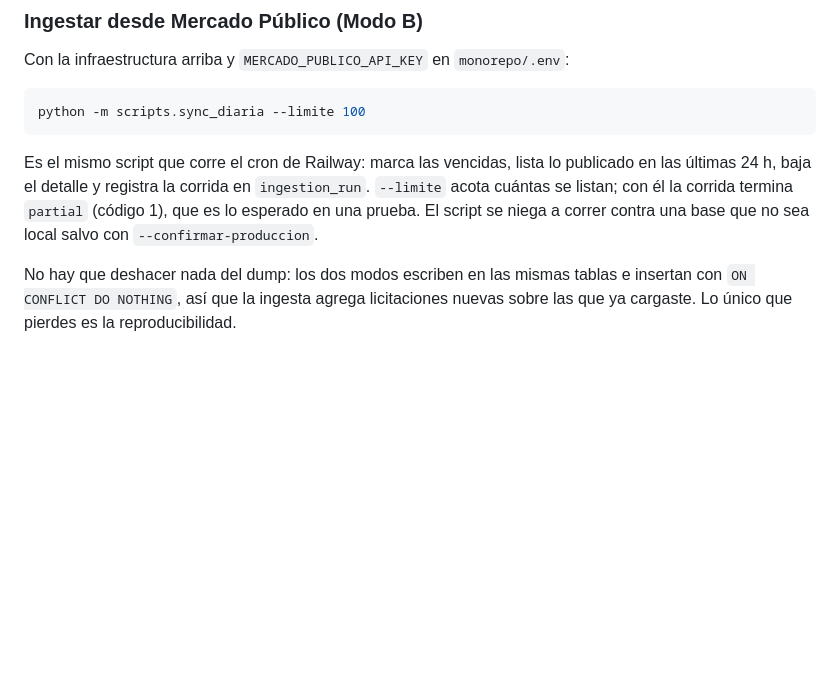
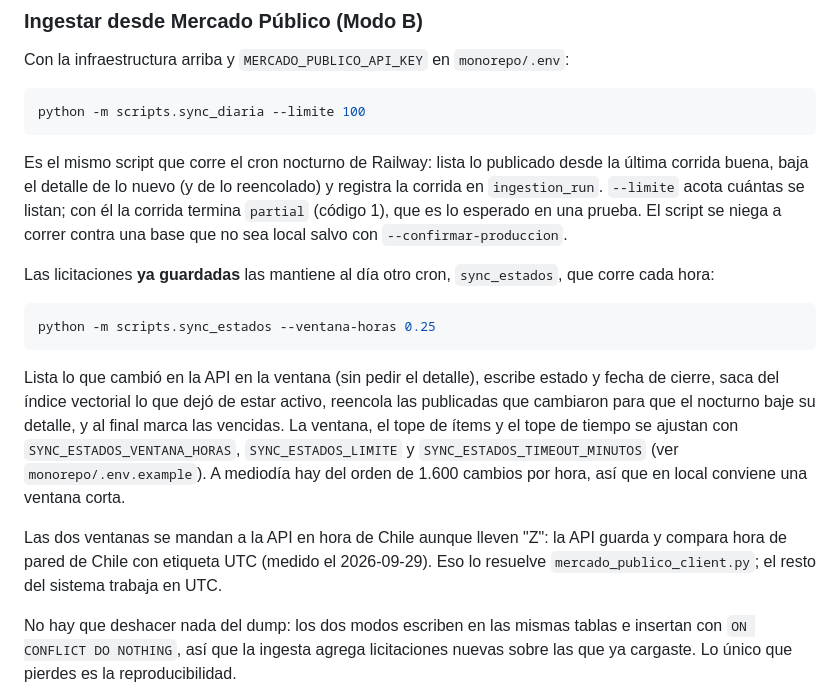
Before and after one commit to Proyectos-Ya/fesw-2026, a Markdown page: monorepo/backend/README.md, the part around the change. Drawn GitHub-style; blank space fills up the shorter version.

Commit message:
docs(ingesta): documentar el cron de estados y la hora de chile de la api
[AI Generated] Commit realizado por el agente de IA Claude Code.

Refs #232

Co-Authored-By: Claude Opus 5.5 <noreply@anthropic.com>

````diff
--- a/monorepo/backend/README.md
+++ b/monorepo/backend/README.md
@@ -126,11 +126,31 @@ Con la infraestructura arriba y `MERCADO_PUBLICO_API_KEY` en `monorepo/.env`:
 python -m scripts.sync_diaria --limite 100
 ```
 
-Es el mismo script que corre el cron de Railway: marca las vencidas, lista lo
-publicado en las últimas 24 h, baja el detalle y registra la corrida en
-`ingestion_run`. `--limite` acota cuántas se listan; con él la corrida termina
-`partial` (código 1), que es lo esperado en una prueba. El script se niega a
-correr contra una base que no sea local salvo con `--confirmar-produccion`.
+Es el mismo script que corre el cron nocturno de Railway: lista lo publicado
+desde la última corrida buena, baja el detalle de lo nuevo (y de lo reencolado)
+y registra la corrida en `ingestion_run`. `--limite` acota cuántas se listan;
+con él la corrida termina `partial` (código 1), que es lo esperado en una
+prueba. El script se niega a correr contra una base que no sea local salvo con
+`--confirmar-produccion`.
+
+Las licitaciones **ya guardadas** las mantiene al día otro cron,
+`sync_estados`, que corre cada hora:
+
+```bash
+python -m scripts.sync_estados --ventana-horas 0.25
+```
+
+Lista lo que cambió en la API en la ventana (sin pedir el detalle), escribe
+estado y fecha de cierre, saca del índice vectorial lo que dejó de estar activo,
+reencola las publicadas que cambiaron para que el nocturno baje su detalle, y al
+final marca las vencidas. La ventana, el tope de ítems y el tope de tiempo se
+ajustan con `SYNC_ESTADOS_VENTANA_HORAS`, `SYNC_ESTADOS_LIMITE` y
+`SYNC_ESTADOS_TIMEOUT_MINUTOS` (ver `monorepo/.env.example`). A mediodía hay del
+orden de 1.600 cambios por hora, así que en local conviene una ventana corta.
+
+Las dos ventanas se mandan a la API en hora de Chile aunque lleven "Z": la API
+guarda y compara hora de pared de Chile con etiqueta UTC (medido el 2026-09-29).
+Eso lo resuelve `mercado_publico_client.py`; el resto del sistema trabaja en UTC.
 
 No hay que deshacer nada del dump: los dos modos escriben en las mismas tablas e
 insertan con `ON CONFLICT DO NOTHING`, así que la ingesta agrega licitaciones nuevas
````
